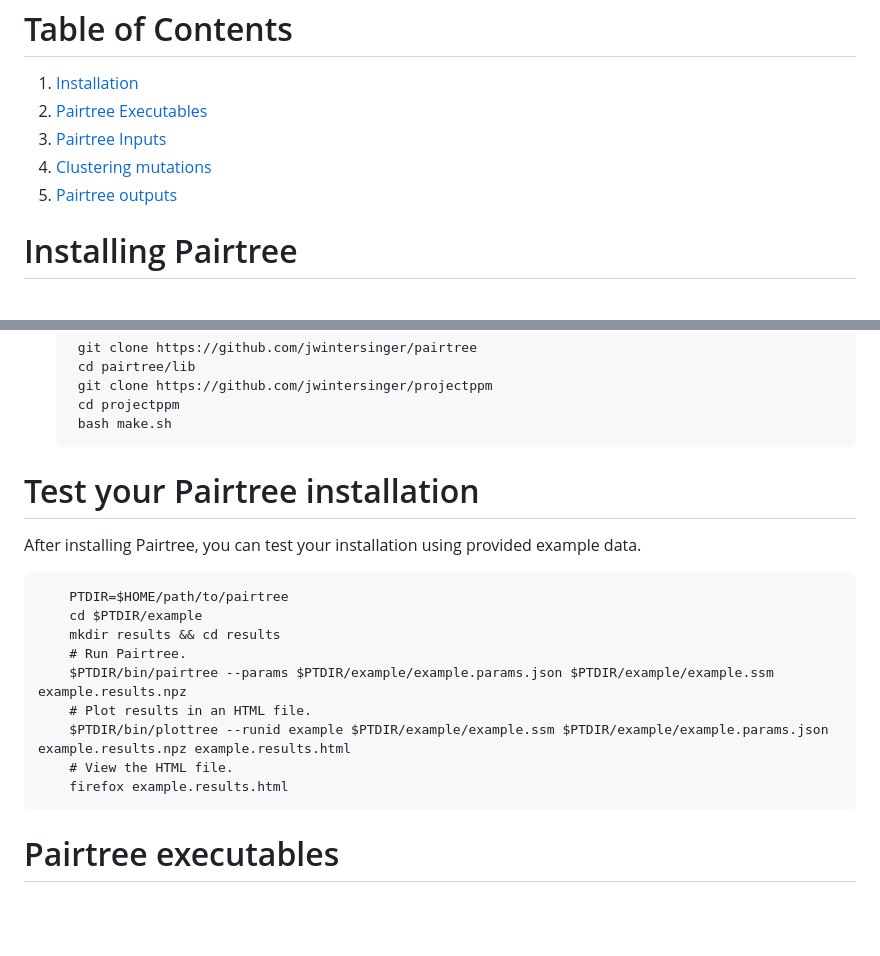
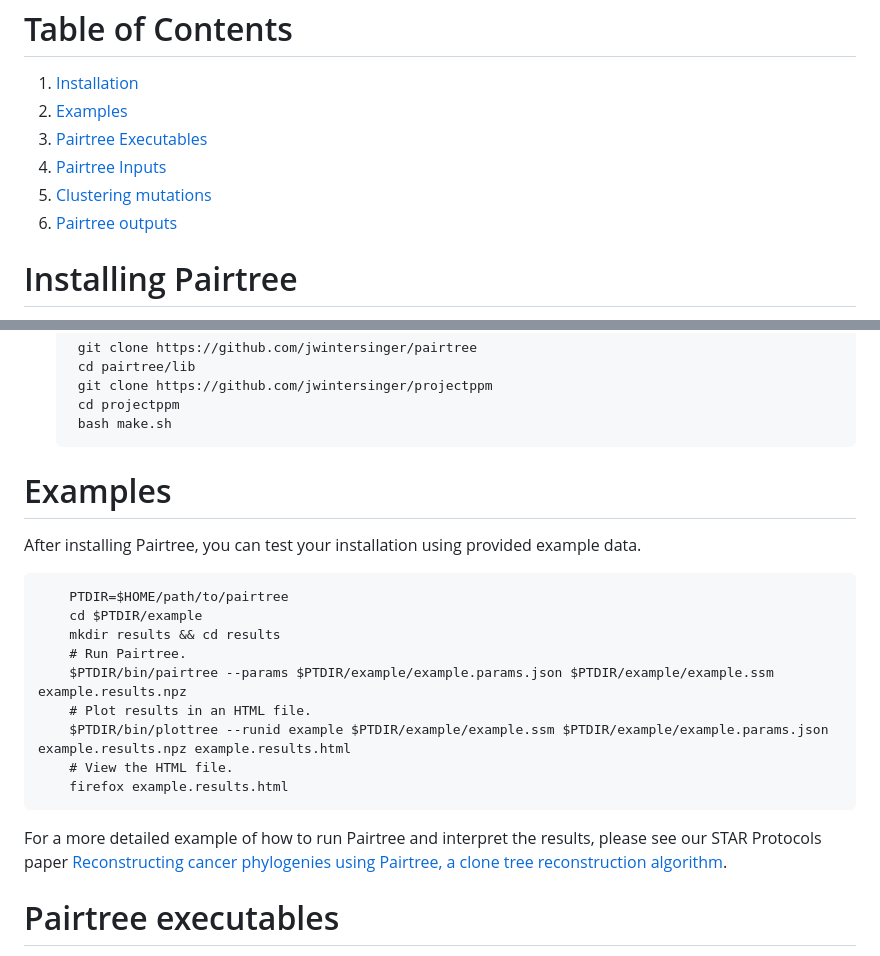
Before and after one commit to morrislab/pairtree, a Markdown page: README.md, 2 parts joined by grey strips. Rendered like a GitHub page; blank space fills up the shorter version.

```diff
--- a/README.md
+++ b/README.md
@@ -29,10 +29,11 @@ described in {insert link to paper}. The algorithm consists of two phases:
 Table of Contents
 =================
 1. [Installation](#installing-pairtree)
-2. [Pairtree Executables](#pairtree-executables)
-3. [Pairtree Inputs](#input-files)
-4. [Clustering mutations](#clustering-mutations)
-5. [Pairtree outputs](#interpreting-and-manipulating-pairtree-output)
+2. [Examples](#examples)
+3. [Pairtree Executables](#pairtree-executables)
+4. [Pairtree Inputs](#input-files)
+5. [Clustering mutations](#clustering-mutations)
+6. [Pairtree outputs](#interpreting-and-manipulating-pairtree-output)
 
 
 Installing Pairtree
@@ -76,8 +77,9 @@ For more details on installation, please see [here](https://www.sciencedirect.co
         bash make.sh
 
 
-Test your Pairtree installation
-===============================
+Examples
+=========
+
 After installing Pairtree, you can test your installation using provided
 example data.
 
@@ -90,6 +92,8 @@ example data.
         $PTDIR/bin/plottree --runid example $PTDIR/example/example.ssm $PTDIR/example/example.params.json example.results.npz example.results.html
         # View the HTML file.
         firefox example.results.html
+
+For a more detailed example of how to run Pairtree and interpret the results, please see our STAR Protocols paper [Reconstructing cancer phylogenies using Pairtree, a clone tree reconstruction algorithm](https://www.sciencedirect.com/science/article/pii/S266616672200586X).
 
 
 Pairtree executables
```
